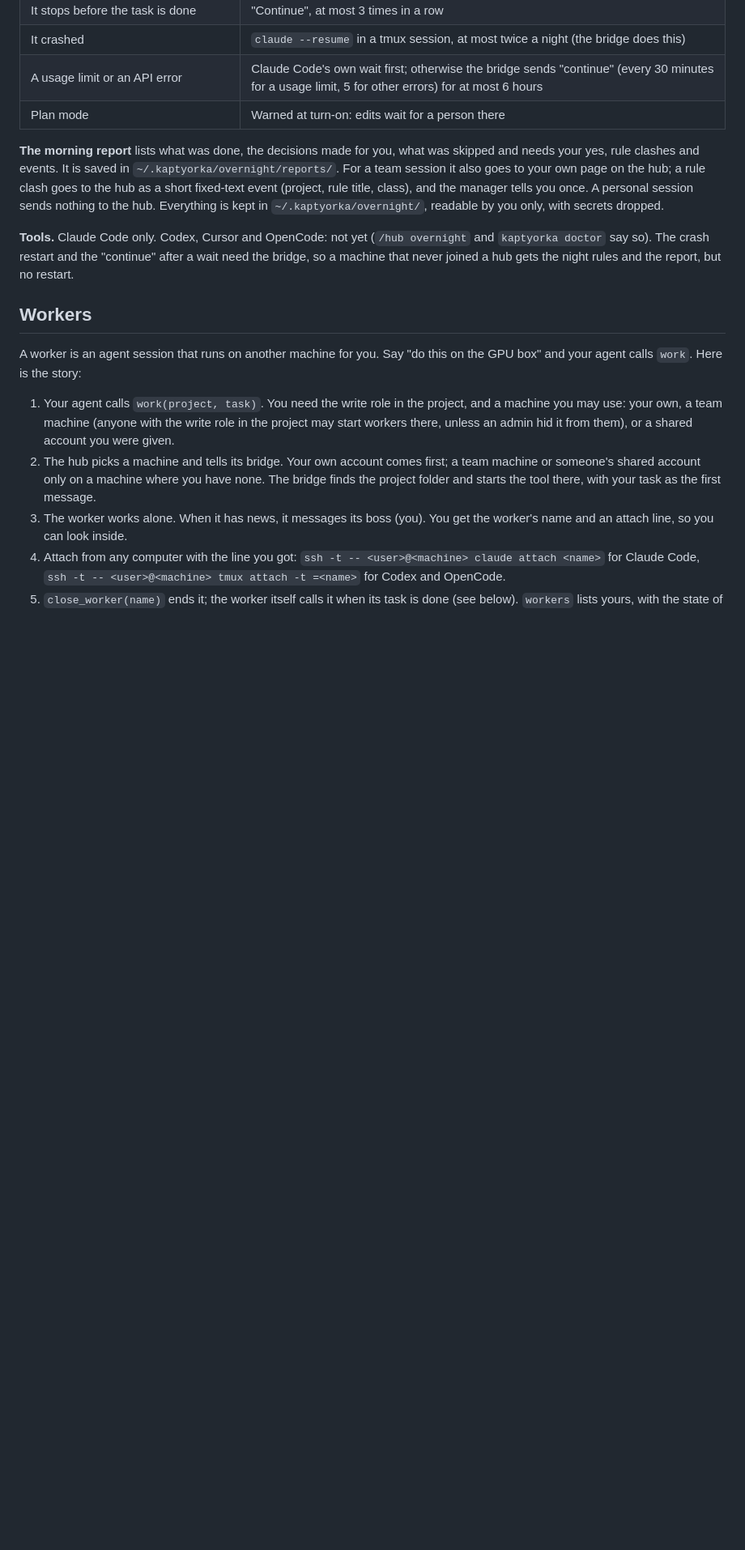
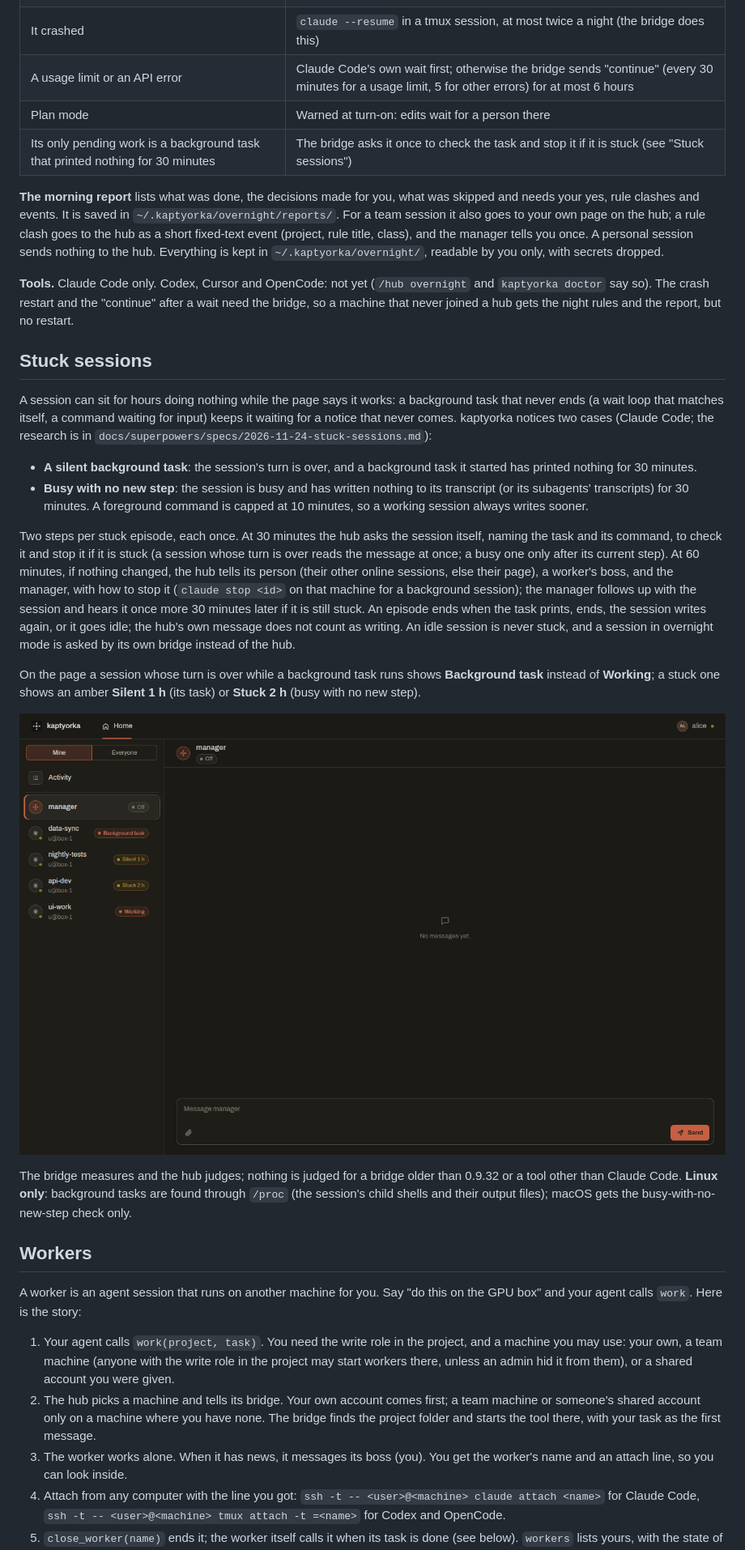
Before and after one commit to narek-mn/kaptyorka, a Markdown page: README.md, the part around one of its changes. Shown at 81% size. Drawn GitHub-style; pictures changed too: docs/screens/stuck.png (added); blank space fills up the shorter version.

```diff
--- a/README.md
+++ b/README.md
@@ -266,10 +266,26 @@ A script or program that does these things inside it is not caught: the hook see
 | It crashed | `claude --resume` in a tmux session, at most twice a night (the bridge does this) |
 | A usage limit or an API error | Claude Code's own wait first; otherwise the bridge sends "continue" (every 30 minutes for a usage limit, 5 for other errors) for at most 6 hours |
 | Plan mode | Warned at turn-on: edits wait for a person there |
+| Its only pending work is a background task that printed nothing for 30 minutes | The bridge asks it once to check the task and stop it if it is stuck (see "Stuck sessions") |
 
 **The morning report** lists what was done, the decisions made for you, what was skipped and needs your yes, rule clashes and events. It is saved in `~/.kaptyorka/overnight/reports/`. For a team session it also goes to your own page on the hub; a rule clash goes to the hub as a short fixed-text event (project, rule title, class), and the manager tells you once. A personal session sends nothing to the hub. Everything is kept in `~/.kaptyorka/overnight/`, readable by you only, with secrets dropped.
 
 **Tools.** Claude Code only. Codex, Cursor and OpenCode: not yet (`/hub overnight` and `kaptyorka doctor` say so). The crash restart and the "continue" after a wait need the bridge, so a machine that never joined a hub gets the night rules and the report, but no restart.
+
+## Stuck sessions
+
+A session can sit for hours doing nothing while the page says it works: a background task that never ends (a wait loop that matches itself, a command waiting for input) keeps it waiting for a notice that never comes. kaptyorka notices two cases (Claude Code; the research is in `docs/superpowers/specs/2026-11-24-stuck-sessions.md`):
+
+- **A silent background task**: the session's turn is over, and a background task it started has printed nothing for 30 minutes.
+- **Busy with no new step**: the session is busy and has written nothing to its transcript (or its subagents' transcripts) for 30 minutes. A foreground command is capped at 10 minutes, so a working session always writes sooner.
+
+Two steps per stuck episode, each once. At 30 minutes the hub asks the session itself, naming the task and its command, to check it and stop it if it is stuck (a session whose turn is over reads the message at once; a busy one only after its current step). At 60 minutes, if nothing changed, the hub tells its person (their other online sessions, else their page), a worker's boss, and the manager, with how to stop it (`claude stop <id>` on that machine for a background session); the manager follows up with the session and hears it once more 30 minutes later if it is still stuck. An episode ends when the task prints, ends, the session writes again, or it goes idle; the hub's own message does not count as writing. An idle session is never stuck, and a session in overnight mode is asked by its own bridge instead of the hub.
+
+On the page a session whose turn is over while a background task runs shows **Background task** instead of **Working**; a stuck one shows an amber **Silent 1 h** (its task) or **Stuck 2 h** (busy with no new step).
+
+![Stuck sessions on Home](docs/screens/stuck.png)
+
+The bridge measures and the hub judges; nothing is judged for a bridge older than 0.9.32 or a tool other than Claude Code. **Linux only**: background tasks are found through `/proc` (the session's child shells and their output files); macOS gets the busy-with-no-new-step check only.
 
 ## Workers
 
```
Also changed, not shown: other parts of README.md (+1 -0 lines), CHANGELOG.md (+7 -0 lines), docs/screens/stuck-phone.png (added), 15 other files.
